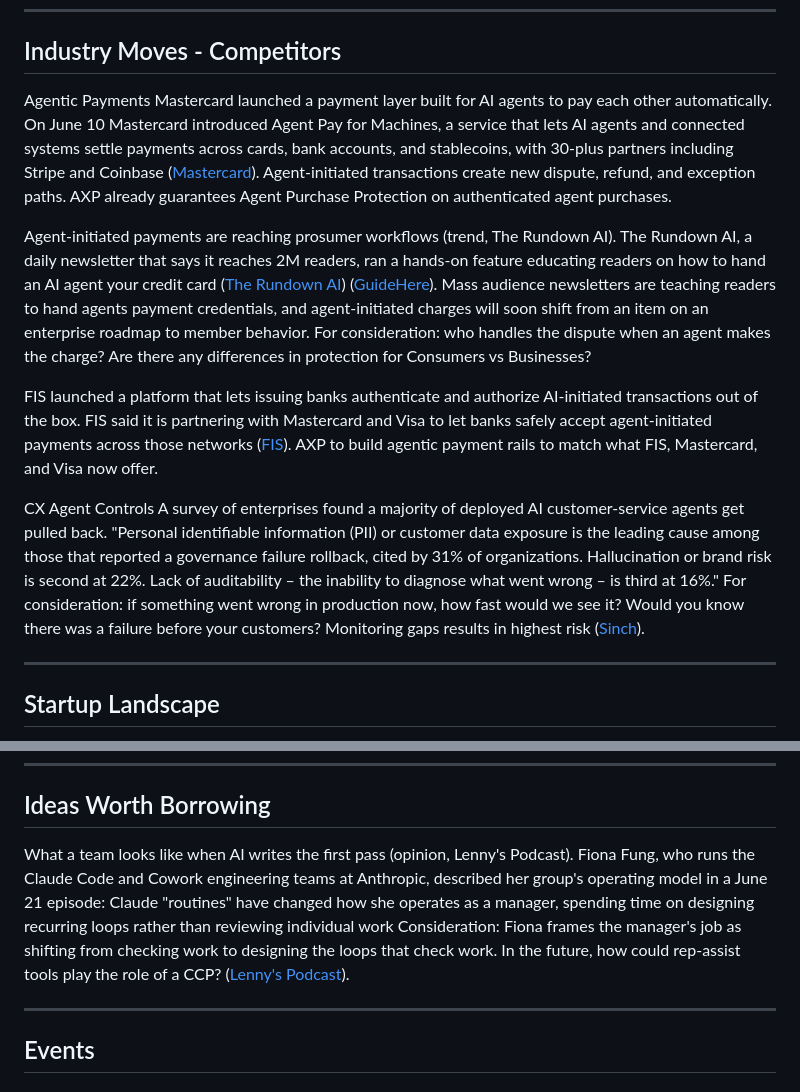
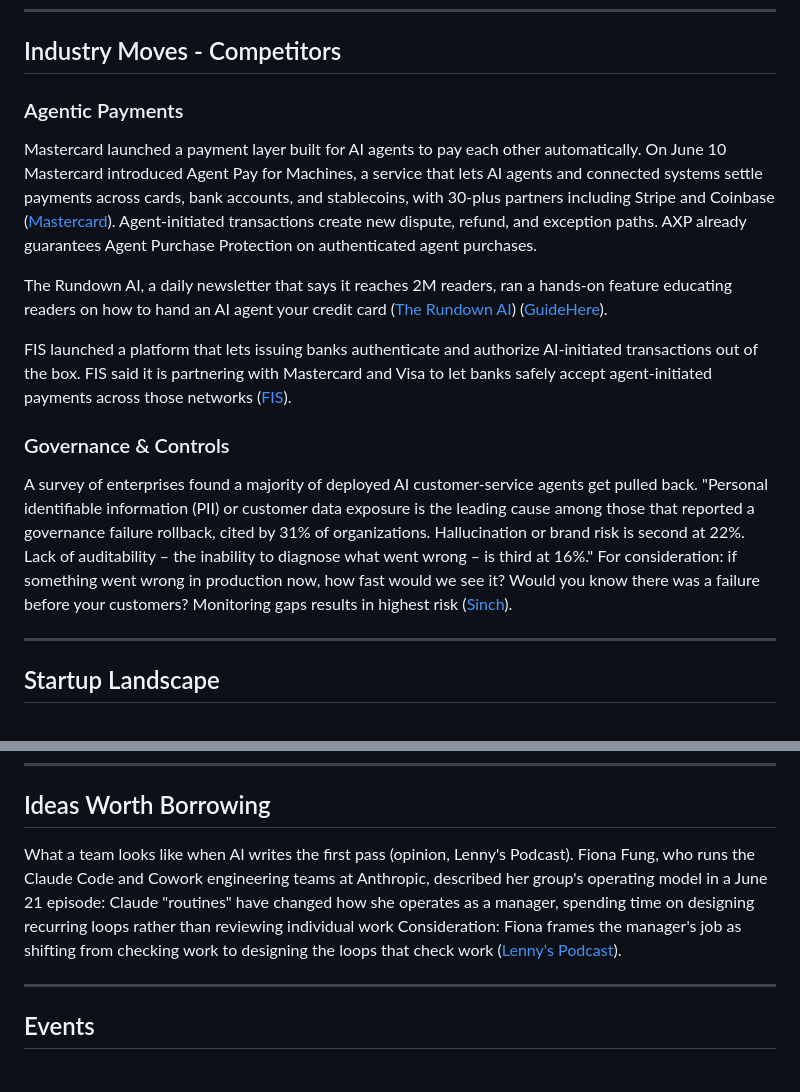
Before and after one commit to jilldevin/Github-Live-Weekly-Servicing-Innovation-Brief, a Markdown page: Global_Servicing_Innovation_Brief_Jul2_2026_gen-Jul2.md, 2 parts joined by grey strips. Drawn GitHub-style.

```diff
--- a/Global_Servicing_Innovation_Brief_Jul2_2026_gen-Jul2.md
+++ b/Global_Servicing_Innovation_Brief_Jul2_2026_gen-Jul2.md
@@ -28,13 +28,17 @@ Micron and Anthropic strategic agreement (June 22): Micron Technology and AI lab
 
 ## Industry Moves - Competitors
 
-Agentic Payments Mastercard launched a payment layer built for AI agents to pay each other automatically. On June 10 Mastercard introduced Agent Pay for Machines, a service that lets AI agents and connected systems settle payments across cards, bank accounts, and stablecoins, with 30-plus partners including Stripe and Coinbase ([Mastercard](https://investor.mastercard.com/investor-news/investor-news-details/2026/Mastercard-Launches-Agent-Pay-for-Machines-to-Unlock-Super-Fast-Always-On-Payments/default.aspx)). Agent-initiated transactions create new dispute, refund, and exception paths. AXP already guarantees Agent Purchase Protection on authenticated agent purchases.
+### Agentic Payments
 
-Agent-initiated payments are reaching prosumer workflows (trend, The Rundown AI). The Rundown AI, a daily newsletter that says it reaches 2M readers, ran a hands-on feature educating readers on how to hand an AI agent your credit card ([The Rundown AI](https://www.therundown.ai/)) ([GuideHere](https://app.therundown.ai/guides/give-an-ai-agent-a-credit-card-safely?utm_source=www.therundown.ai&utm_medium=newsletter&utm_campaign=white-house-reins-in-openai-s-gpt-5-6&_bhlid=fa623974353500eda40e2627d6214dd690637292)). Mass audience newsletters are teaching readers to hand agents payment credentials, and agent-initiated charges will soon shift from an item on an enterprise roadmap to member behavior. For consideration: who handles the dispute when an agent makes the charge? Are there any differences in protection for Consumers vs Businesses?
+Mastercard launched a payment layer built for AI agents to pay each other automatically. On June 10 Mastercard introduced Agent Pay for Machines, a service that lets AI agents and connected systems settle payments across cards, bank accounts, and stablecoins, with 30-plus partners including Stripe and Coinbase ([Mastercard](https://investor.mastercard.com/investor-news/investor-news-details/2026/Mastercard-Launches-Agent-Pay-for-Machines-to-Unlock-Super-Fast-Always-On-Payments/default.aspx)). Agent-initiated transactions create new dispute, refund, and exception paths. AXP already guarantees Agent Purchase Protection on authenticated agent purchases.
 
-FIS launched a platform that lets issuing banks authenticate and authorize AI-initiated transactions out of the box. FIS said it is partnering with Mastercard and Visa to let banks safely accept agent-initiated payments across those networks ([FIS](https://www.fisglobal.com/about-us/media-room/press-release/2026/fis-launches-industry-first-ai-transaction-platform-to-help-banks-lead)). AXP to build agentic payment rails to match what FIS, Mastercard, and Visa now offer.
+The Rundown AI, a daily newsletter that says it reaches 2M readers, ran a hands-on feature educating readers on how to hand an AI agent your credit card ([The Rundown AI](https://www.therundown.ai/)) ([GuideHere](https://app.therundown.ai/guides/give-an-ai-agent-a-credit-card-safely?utm_source=www.therundown.ai&utm_medium=newsletter&utm_campaign=white-house-reins-in-openai-s-gpt-5-6&_bhlid=fa623974353500eda40e2627d6214dd690637292)).
 
-CX Agent Controls A survey of enterprises found a majority of deployed AI customer-service agents get pulled back. "Personal identifiable information (PII) or customer data exposure is the leading cause among those that reported a governance failure rollback, cited by 31% of organizations. Hallucination or brand risk is second at 22%. Lack of auditability – the inability to diagnose what went wrong – is third at 16%." For consideration: if something went wrong in production now, how fast would we see it? Would you know there was a failure before your customers? Monitoring gaps results in highest risk ([Sinch](https://sinch.com/ai-production-paradox/chapter/ai-production-challenges/)).
+FIS launched a platform that lets issuing banks authenticate and authorize AI-initiated transactions out of the box. FIS said it is partnering with Mastercard and Visa to let banks safely accept agent-initiated payments across those networks ([FIS](https://www.fisglobal.com/about-us/media-room/press-release/2026/fis-launches-industry-first-ai-transaction-platform-to-help-banks-lead)).
+
+### Governance & Controls
+
+A survey of enterprises found a majority of deployed AI customer-service agents get pulled back. "Personal identifiable information (PII) or customer data exposure is the leading cause among those that reported a governance failure rollback, cited by 31% of organizations. Hallucination or brand risk is second at 22%. Lack of auditability – the inability to diagnose what went wrong – is third at 16%." For consideration: if something went wrong in production now, how fast would we see it? Would you know there was a failure before your customers? Monitoring gaps results in highest risk ([Sinch](https://sinch.com/ai-production-paradox/chapter/ai-production-challenges/)).
 
 ---
 
@@ -46,7 +50,7 @@ Auditability ([EU-Startups: French observability startup Tsuga lands €30 milli
 
 ## Ideas Worth Borrowing
 
-What a team looks like when AI writes the first pass (opinion, Lenny's Podcast). Fiona Fung, who runs the Claude Code and Cowork engineering teams at Anthropic, described her group's operating model in a June 21 episode: Claude "routines" have changed how she operates as a manager, spending time on designing recurring loops rather than reviewing individual work Consideration: Fiona frames the manager's job as shifting from checking work to designing the loops that check work. In the future, how could rep-assist tools play the role of a CCP? ([Lenny's Podcast](https://www.lennysnewsletter.com/p/building-the-most-ai-pilled-engineering)).
+What a team looks like when AI writes the first pass (opinion, Lenny's Podcast). Fiona Fung, who runs the Claude Code and Cowork engineering teams at Anthropic, described her group's operating model in a June 21 episode: Claude "routines" have changed how she operates as a manager, spending time on designing recurring loops rather than reviewing individual work Consideration: Fiona frames the manager's job as shifting from checking work to designing the loops that check work ([Lenny's Podcast](https://www.lennysnewsletter.com/p/building-the-most-ai-pilled-engineering)).
 
 ---
 
```
Also changed, not shown: other parts of Global_Servicing_Innovation_Brief_Jul2_2026_gen-Jul2.md (+1 -1 lines).
